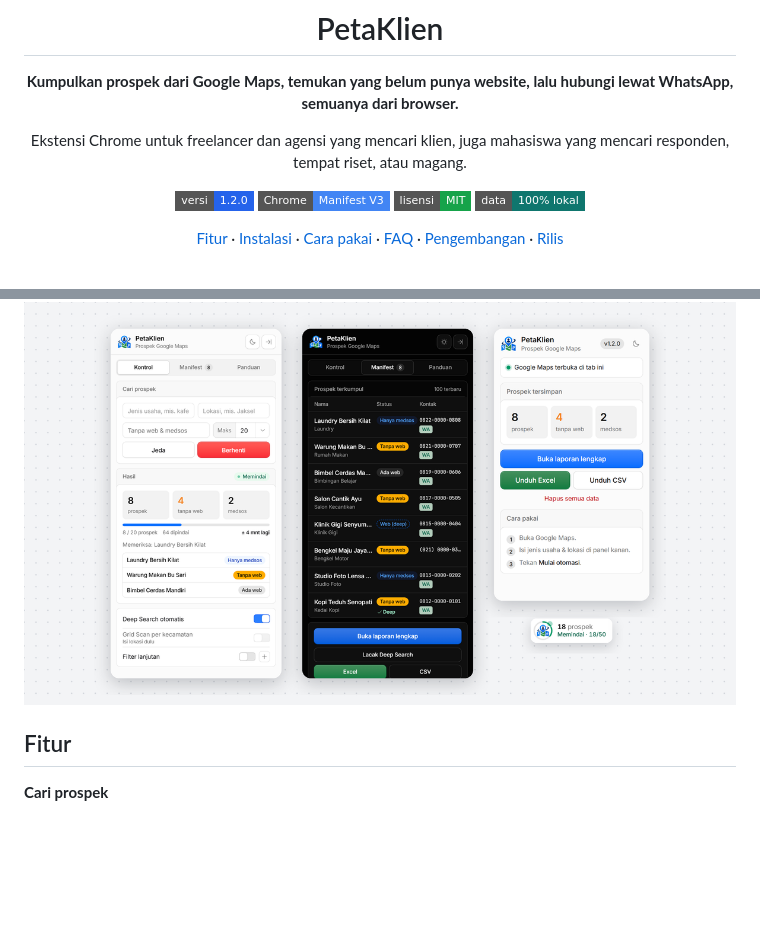
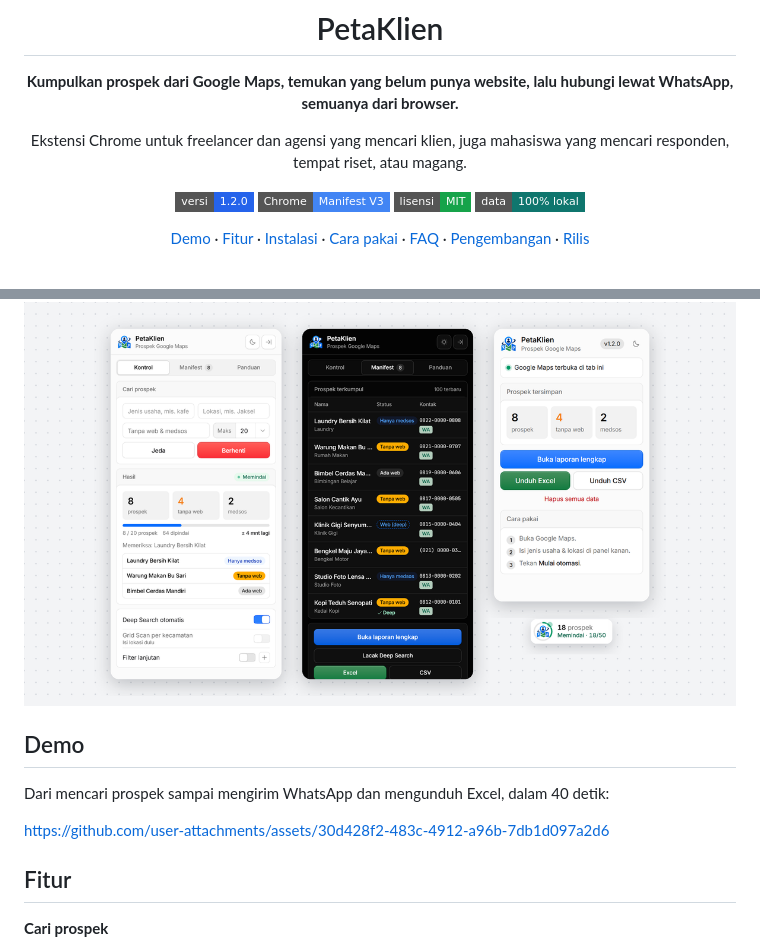
Before and after one commit to NikeeTXC/PetaKlien, a Markdown page: README.md, 2 parts joined by grey strips. Drawn GitHub-style; badges without logos; blank space fills up the shorter version.

Commit message:
docs(readme): tambah video demo
Bagian Demo berisi video 16:9 penggunaan PetaKlien, dari mencari prospek sampai kirim WhatsApp dan unduh Excel. Link Demo ditambahkan di navigasi atas.

```diff
--- a/README.md
+++ b/README.md
@@ -13,13 +13,19 @@ Ekstensi Chrome untuk freelancer dan agensi yang mencari klien, juga mahasiswa y
 [![Lisensi MIT](https://img.shields.io/badge/lisensi-MIT-16a34a?style=flat-square)](LICENSE)
 [![Data lokal](https://img.shields.io/badge/data-100%25%20lokal-0f766e?style=flat-square)](#privasi-dan-izin)
 
-[Fitur](#fitur) · [Instalasi](#instalasi) · [Cara pakai](#cara-pakai) · [FAQ](#pertanyaan-umum) · [Pengembangan](#pengembangan) · [Rilis](https://github.com/NikeeTXC/PetaKlien/releases)
+[Demo](#demo) · [Fitur](#fitur) · [Instalasi](#instalasi) · [Cara pakai](#cara-pakai) · [FAQ](#pertanyaan-umum) · [Pengembangan](#pengembangan) · [Rilis](https://github.com/NikeeTXC/PetaKlien/releases)
 
 <br />
 
 <img src="docs/images/hero.png" alt="Sidebar PetaKlien (mode terang dan gelap), popup, dan tombol samping berstatus" width="100%" />
 
 </div>
+
+## Demo
+
+Dari mencari prospek sampai mengirim WhatsApp dan mengunduh Excel, dalam 40 detik:
+
+https://github.com/user-attachments/assets/30d428f2-483c-4912-a96b-7db1d097a2d6
 
 ## Fitur
 
```
